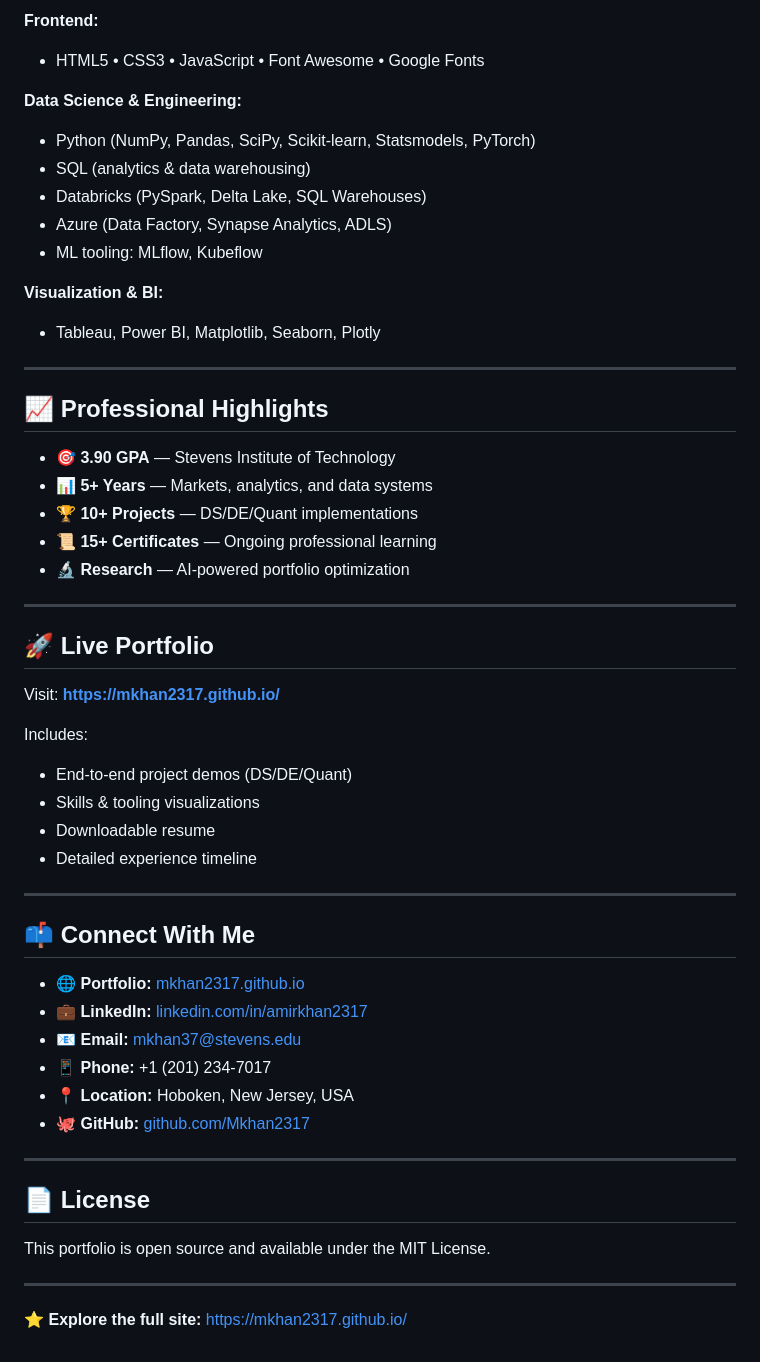
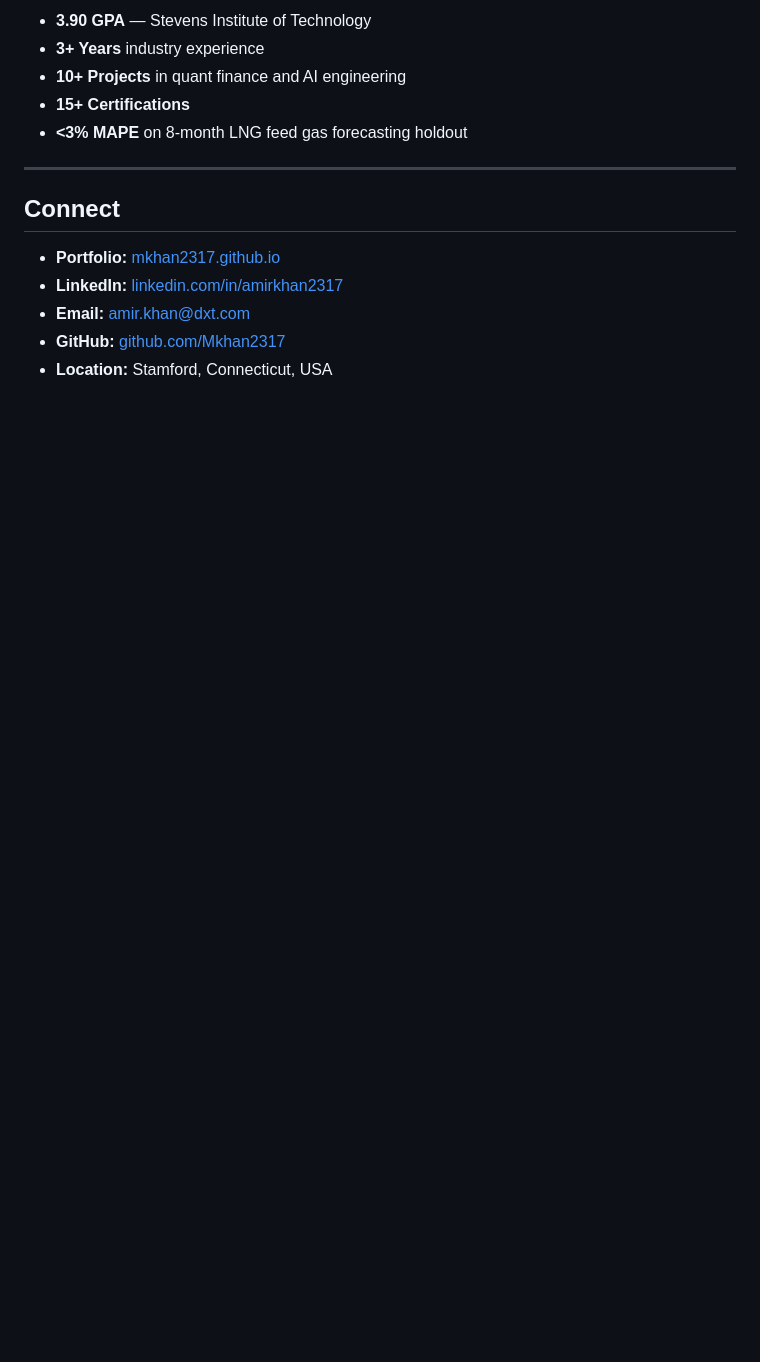
Before and after one commit to Mkhan2317/Mkhan2317.github.io, a Markdown page: README.md, the part around one of its changes. Rendered like a GitHub page; blank space fills up the shorter version.

```diff
--- a/README.md
+++ b/README.md
@@ -57,56 +73,16 @@ I'm MD Amir Khan, a versatile data professional focused on building end-to-end d
 
-**Frontend:**
-- HTML5 • CSS3 • JavaScript • Font Awesome • Google Fonts
-
-**Data Science & Engineering:**
-- Python (NumPy, Pandas, SciPy, Scikit-learn, Statsmodels, PyTorch)
-- SQL (analytics & data warehousing)
-- Databricks (PySpark, Delta Lake, SQL Warehouses)
-- Azure (Data Factory, Synapse Analytics, ADLS)
-- ML tooling: MLflow, Kubeflow
-
-**Visualization & BI:**
-- Tableau, Power BI, Matplotlib, Seaborn, Plotly
+- **3.90 GPA** — Stevens Institute of Technology
+- **3+ Years** industry experience
+- **10+ Projects** in quant finance and AI engineering
+- **15+ Certifications**
+- **<3% MAPE** on 8-month LNG feed gas forecasting holdout
 
 ---
 
-## 📈 Professional Highlights
+## Connect
 
-- **🎯 3.90 GPA** — Stevens Institute of Technology
-- **📊 5+ Years** — Markets, analytics, and data systems
-- **🏆 10+ Projects** — DS/DE/Quant implementations
-- **📜 15+ Certificates** — Ongoing professional learning
-- **🔬 Research** — AI-powered portfolio optimization
-
----
-
-## 🚀 Live Portfolio
-
-Visit: **[https://mkhan2317.github.io/](https://mkhan2317.github.io/)**
-
-Includes:
-- End-to-end project demos (DS/DE/Quant)
-- Skills & tooling visualizations
-- Downloadable resume
-- Detailed experience timeline
-
----
-
-## 📫 Connect With Me
-
-- 🌐 **Portfolio:** [mkhan2317.github.io](https://mkhan2317.github.io/)
-- 💼 **LinkedIn:** [linkedin.com/in/amirkhan2317](https://www.linkedin.com/in/amirkhan2317/)
-- 📧 **Email:** mkhan37@stevens.edu
-- 📱 **Phone:** +1 (201) 234-7017
-- 📍 **Location:** Hoboken, New Jersey, USA
-- 🐙 **GitHub:** [github.com/Mkhan2317](https://github.com/Mkhan2317)
-
----
-
-## 📄 License
-
-This portfolio is open source and available under the MIT License.
-
----
-
-⭐ **Explore the full site:** [https://mkhan2317.github.io/](https://mkhan2317.github.io/)
+- **Portfolio:** [mkhan2317.github.io](https://mkhan2317.github.io/)
+- **LinkedIn:** [linkedin.com/in/amirkhan2317](https://www.linkedin.com/in/amirkhan2317/)
+- **Email:** amir.khan@dxt.com
+- **GitHub:** [github.com/Mkhan2317](https://github.com/Mkhan2317)
+- **Location:** Stamford, Connecticut, USA
```
Also changed, not shown: other parts of README.md (+50 -34 lines).
